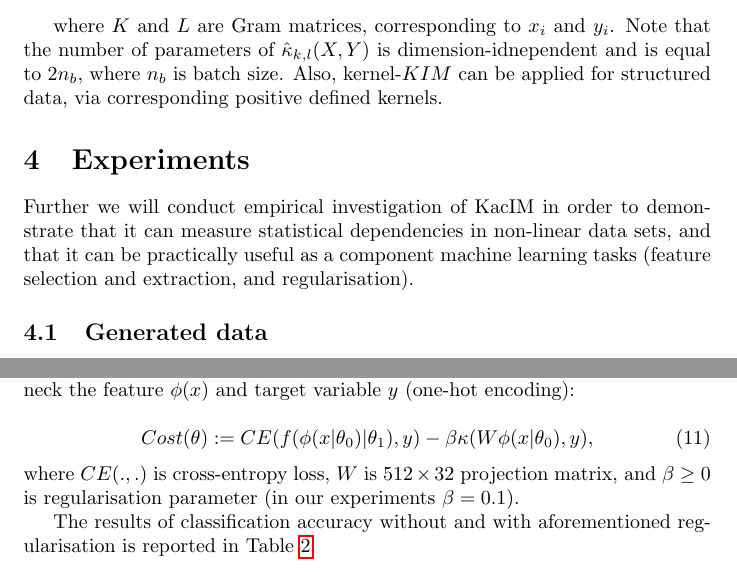
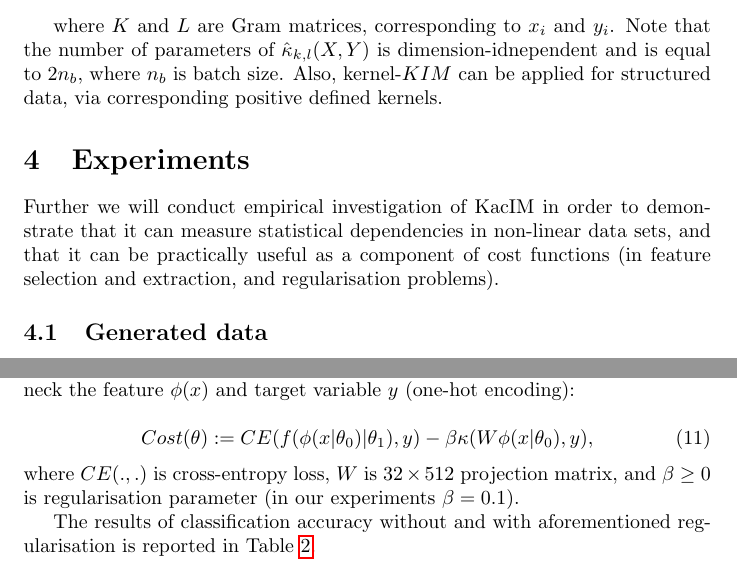
Before and after one commit to povidanius/kac_independence_measure, a LaTeX paper (art/main.tex): two parts of pages 5 and 7 of 9, joined at a grey line, cut so that both start at the same text. Compiled offline with pdfLaTeX.

Commit message:
typo fixes

```diff
--- a/art/main.tex
+++ b/art/main.tex
@@ -164,7 +164,7 @@ where $K$ and $L$ are Gram matrices, corresponding to $x_{i}$ and $y_{i}$. Note
 \section{Experiments}
 \label{section:experiments}
 
-Further we will conduct empirical investigation of KacIM in order to demonstrate that it can measure statistical dependencies in non-linear data sets, and that it can be practically useful as a component machine learning tasks (feature selection and extraction, and regularisation).
+Further we will conduct empirical investigation of KacIM in order to demonstrate that it can measure statistical dependencies in non-linear data sets, and that it can be practically useful as a component of cost functions (in feature selection and extraction, and regularisation problems).
 
 %We will begin with simple illustrative simulations with toy-data, and afterwards investigate empirical performance of KacIM in classifier feature optimisation and regularization tasks using various publicly available data sets.
 
@@ -265,7 +265,7 @@ We will investigate additive regularizer, which maximises depency of bottleneck
 Cost(\theta) := CE(f(\phi(x|\theta_{0})|\theta_{1}),y) - \beta \kappa(W\phi(x|\theta_{0}),y),
 \end{equation}
 
-\noindent where $CE(.,.)$ is cross-entropy loss, $W$ is $512\times 32$ projection matrix, and $\beta \geq 0$ is regularisation parameter (in our experiments $\beta = 0.1$).
+\noindent where $CE(.,.)$ is cross-entropy loss, $W$ is $32\times 512$ projection matrix, and $\beta \geq 0$ is regularisation parameter (in our experiments $\beta = 0.1$).
 
 \begin{table}
 	\centering
```
Also changed, not shown: art/main.pdf, 3 other files.
